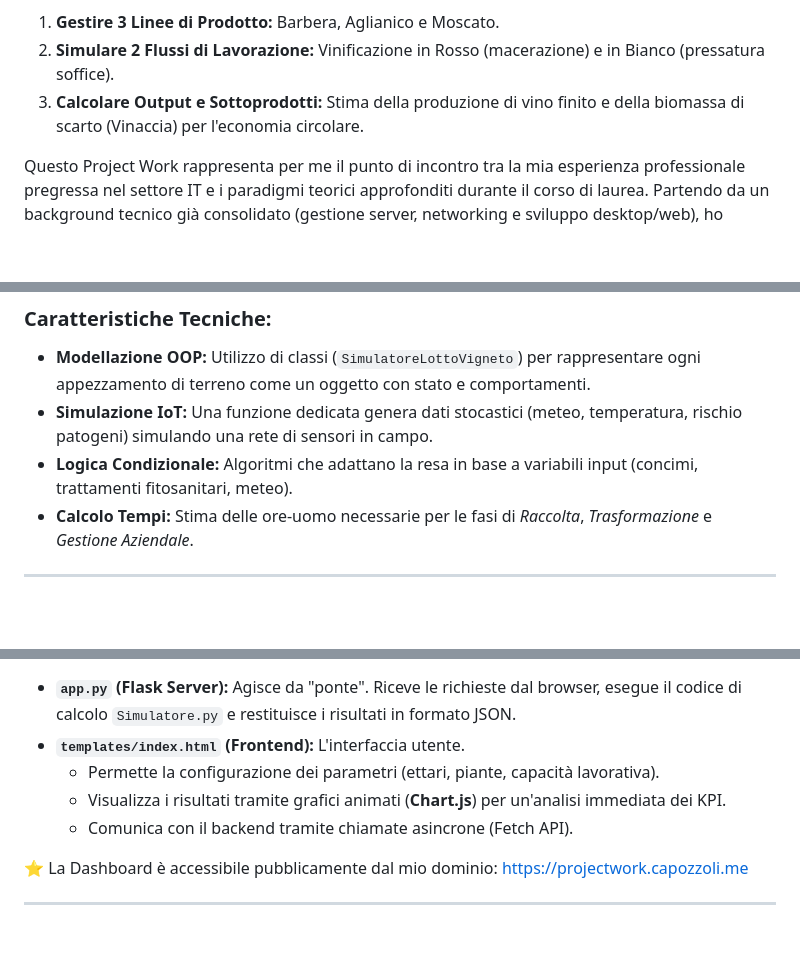
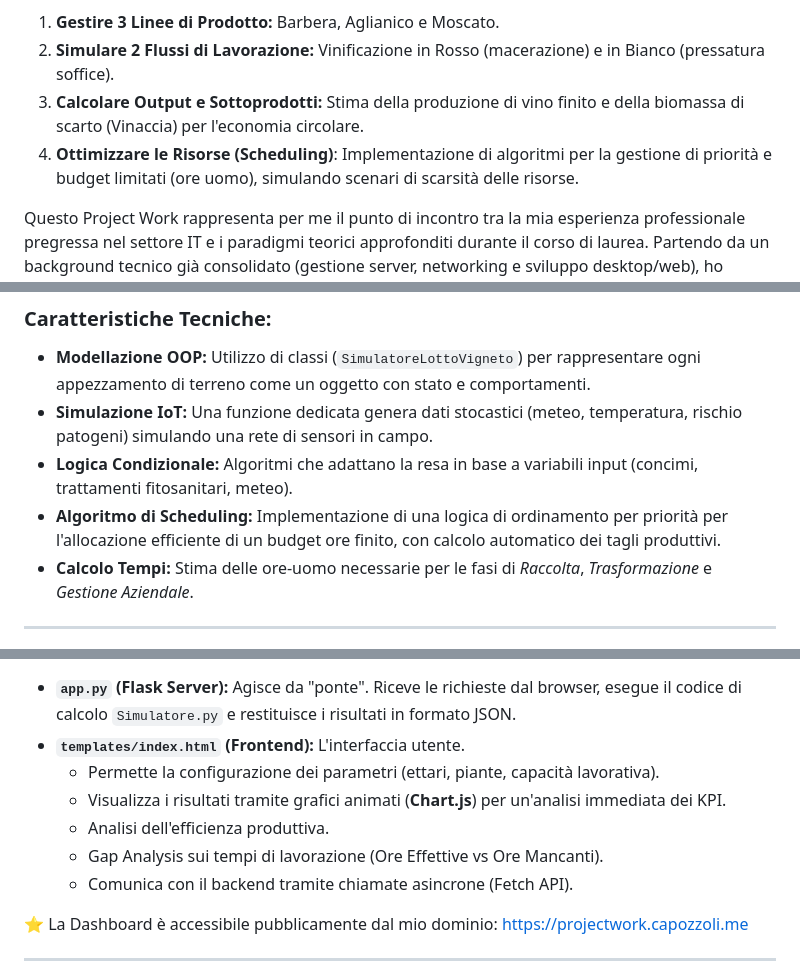
Before and after one commit to RallyTuning/Project-Work-L-31, a Markdown page: README.md, 3 parts joined by grey strips. Drawn GitHub-style; blank space fills up the shorter version.

Commit message:
Aggiornato README.md con la nuova funzione di priorità

```diff
--- a/README.md
+++ b/README.md
@@ -19,6 +19,7 @@ In questo progetto ho voluto realizzare una modellazione software della filiera
 1.  **Gestire 3 Linee di Prodotto:** Barbera, Aglianico e Moscato.
 2.  **Simulare 2 Flussi di Lavorazione:** Vinificazione in Rosso (macerazione) e in Bianco (pressatura soffice).
 3.  **Calcolare Output e Sottoprodotti:** Stima della produzione di vino finito e della biomassa di scarto (Vinaccia) per l'economia circolare.
+4.  **Ottimizzare le Risorse (Scheduling)**: Implementazione di algoritmi per la gestione di priorità e budget limitati (ore uomo), simulando scenari di scarsità delle risorse.
 
 Questo Project Work rappresenta per me il punto di incontro tra la mia esperienza professionale pregressa nel settore IT e i paradigmi teorici approfonditi durante il corso di laurea. Partendo da un background tecnico già consolidato (gestione server, networking e sviluppo desktop/web), ho utilizzato questo progetto per applicare i principi appresi durante il mio percorso universitario, indirizzando le mie competenze pratiche verso una modellazione ingegneristica più rigorosa.
 
@@ -34,6 +35,7 @@ Questo modulo rappresenta il **requisito fondamentale** del Project Work. È uno
 * **Modellazione OOP:** Utilizzo di classi (`SimulatoreLottoVigneto`) per rappresentare ogni appezzamento di terreno come un oggetto con stato e comportamenti.
 * **Simulazione IoT:** Una funzione dedicata genera dati stocastici (meteo, temperatura, rischio patogeni) simulando una rete di sensori in campo.
 * **Logica Condizionale:** Algoritmi che adattano la resa in base a variabili input (concimi, trattamenti fitosanitari, meteo).
+* **Algoritmo di Scheduling:** Implementazione di una logica di ordinamento per priorità per l'allocazione efficiente di un budget ore finito, con calcolo automatico dei tagli produttivi.
 * **Calcolo Tempi:** Stima delle ore-uomo necessarie per le fasi di *Raccolta*, *Trasformazione* e *Gestione Aziendale*.
 
 ---
@@ -49,7 +51,10 @@ All'interno della cartella `Dashboard Web`:
 * **`templates/index.html` (Frontend):** L'interfaccia utente.
     * Permette la configurazione dei parametri (ettari, piante, capacità lavorativa).
     * Visualizza i risultati tramite grafici animati (**Chart.js**) per un'analisi immediata dei KPI.
+    * Analisi dell'efficienza produttiva.
+    * Gap Analysis sui tempi di lavorazione (Ore Effettive vs Ore Mancanti).
     * Comunica con il backend tramite chiamate asincrone (Fetch API).
+
 
 ⭐️ La Dashboard è accessibile pubblicamente dal mio dominio: https://projectwork.capozzoli.me
 
```
